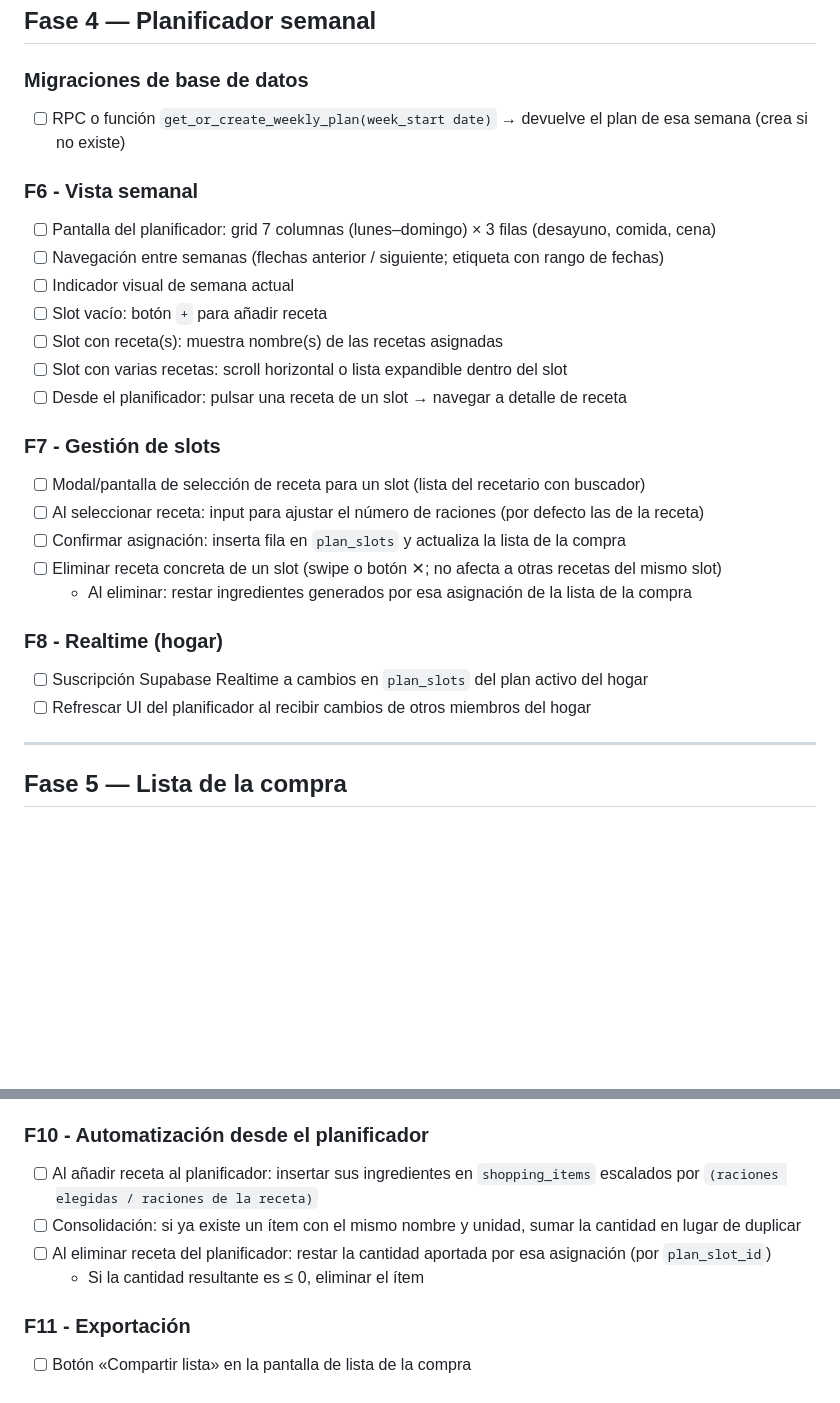
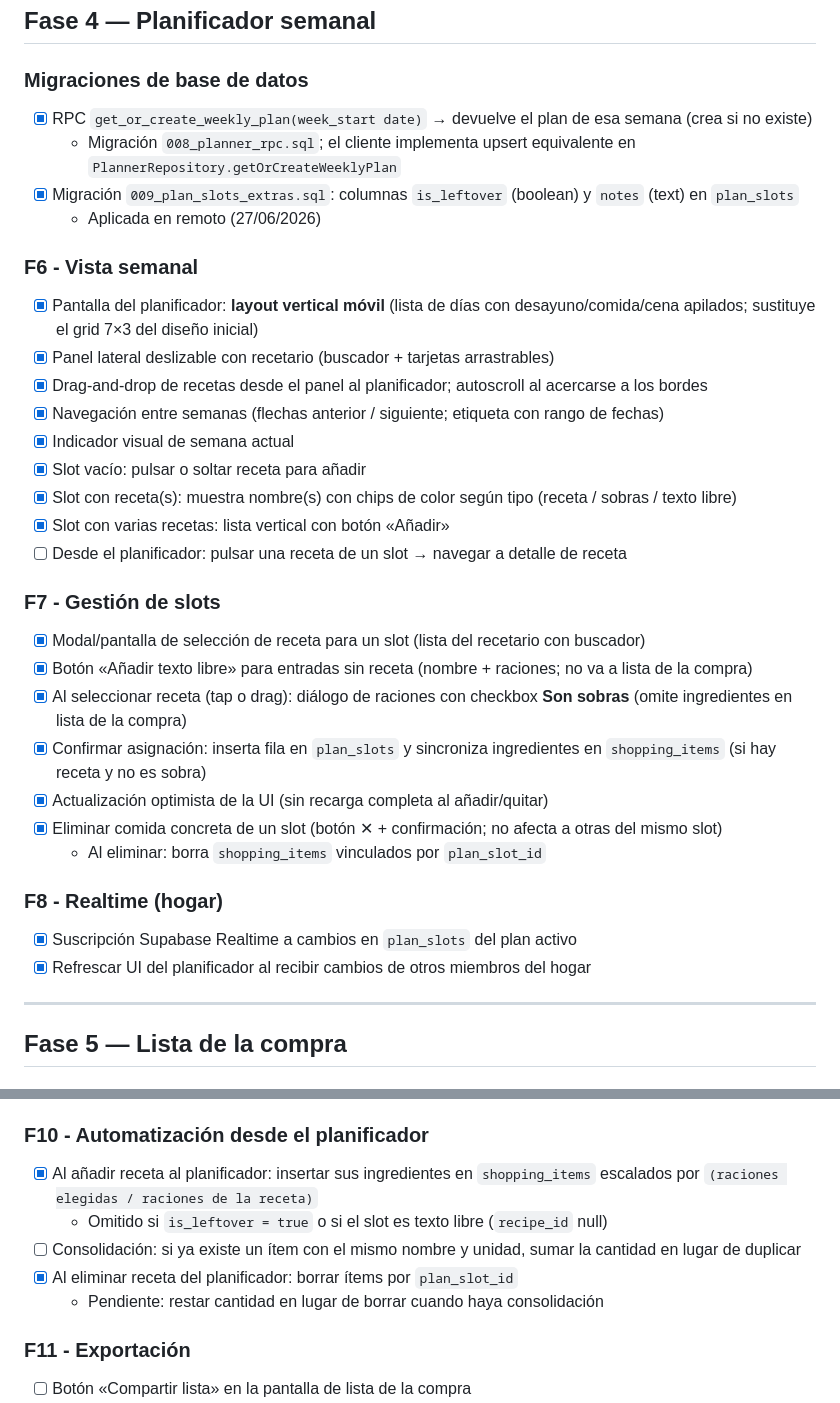
Before and after one commit to Japegomez/meal_planner, a Markdown page: docs/TASKS.md, 2 parts joined by grey strips. GitHub-like rendering; blank space fills up the shorter version.

```diff
--- a/docs/TASKS.md
+++ b/docs/TASKS.md
@@ -266,30 +266,37 @@ Variables: `--dart-define-from-file=dart_defines.json` → leídas por `lib/core
 
 ### Migraciones de base de datos
 
-- [ ] RPC o función `get_or_create_weekly_plan(week_start date)` → devuelve el plan de esa semana (crea si no existe)
+- [x] RPC `get_or_create_weekly_plan(week_start date)` → devuelve el plan de esa semana (crea si no existe)
+  - Migración `008_planner_rpc.sql`; el cliente implementa upsert equivalente en `PlannerRepository.getOrCreateWeeklyPlan`
+- [x] Migración `009_plan_slots_extras.sql`: columnas `is_leftover` (boolean) y `notes` (text) en `plan_slots`
+  - Aplicada en remoto (27/06/2026)
 
 ### F6 - Vista semanal
 
-- [ ] Pantalla del planificador: grid 7 columnas (lunes–domingo) × 3 filas (desayuno, comida, cena)
-- [ ] Navegación entre semanas (flechas anterior / siguiente; etiqueta con rango de fechas)
-- [ ] Indicador visual de semana actual
-- [ ] Slot vacío: botón `+` para añadir receta
-- [ ] Slot con receta(s): muestra nombre(s) de las recetas asignadas
-- [ ] Slot con varias recetas: scroll horizontal o lista expandible dentro del slot
+- [x] Pantalla del planificador: **layout vertical móvil** (lista de días con desayuno/comida/cena apilados; sustituye el grid 7×3 del diseño inicial)
+- [x] Panel lateral deslizable con recetario (buscador + tarjetas arrastrables)
+- [x] Drag-and-drop de recetas desde el panel al planificador; autoscroll al acercarse a los bordes
+- [x] Navegación entre semanas (flechas anterior / siguiente; etiqueta con rango de fechas)
+- [x] Indicador visual de semana actual
+- [x] Slot vacío: pulsar o soltar receta para añadir
+- [x] Slot con receta(s): muestra nombre(s) con chips de color según tipo (receta / sobras / texto libre)
+- [x] Slot con varias recetas: lista vertical con botón «Añadir»
 - [ ] Desde el planificador: pulsar una receta de un slot → navegar a detalle de receta
 
 ### F7 - Gestión de slots
 
-- [ ] Modal/pantalla de selección de receta para un slot (lista del recetario con buscador)
-- [ ] Al seleccionar receta: input para ajustar el número de raciones (por defecto las de la receta)
-- [ ] Confirmar asignación: inserta fila en `plan_slots` y actualiza la lista de la compra
-- [ ] Eliminar receta concreta de un slot (swipe o botón ✕; no afecta a otras recetas del mismo slot)
-  - Al eliminar: restar ingredientes generados por esa asignación de la lista de la compra
+- [x] Modal/pantalla de selección de receta para un slot (lista del recetario con buscador)
+- [x] Botón «Añadir texto libre» para entradas sin receta (nombre + raciones; no va a lista de la compra)
+- [x] Al seleccionar receta (tap o drag): diálogo de raciones con checkbox **Son sobras** (omite ingredientes en lista de la compra)
+- [x] Confirmar asignación: inserta fila en `plan_slots` y sincroniza ingredientes en `shopping_items` (si hay receta y no es sobra)
+- [x] Actualización optimista de la UI (sin recarga completa al añadir/quitar)
+- [x] Eliminar comida concreta de un slot (botón ✕ + confirmación; no afecta a otras del mismo slot)
+  - Al eliminar: borra `shopping_items` vinculados por `plan_slot_id`
 
 ### F8 - Realtime (hogar)
 
-- [ ] Suscripción Supabase Realtime a cambios en `plan_slots` del plan activo del hogar
-- [ ] Refrescar UI del planificador al recibir cambios de otros miembros del hogar
+- [x] Suscripción Supabase Realtime a cambios en `plan_slots` del plan activo
+- [x] Refrescar UI del planificador al recibir cambios de otros miembros del hogar
 
 ---
 
@@ -308,10 +315,11 @@ Variables: `--dart-define-from-file=dart_defines.json` → leídas por `lib/core
 
 ### F10 - Automatización desde el planificador
 
-- [ ] Al añadir receta al planificador: insertar sus ingredientes en `shopping_items` escalados por `(raciones elegidas / raciones de la receta)`
+- [x] Al añadir receta al planificador: insertar sus ingredientes en `shopping_items` escalados por `(raciones elegidas / raciones de la receta)`
+  - Omitido si `is_leftover = true` o si el slot es texto libre (`recipe_id` null)
 - [ ] Consolidación: si ya existe un ítem con el mismo nombre y unidad, sumar la cantidad en lugar de duplicar
-- [ ] Al eliminar receta del planificador: restar la cantidad aportada por esa asignación (por `plan_slot_id`)
-  - Si la cantidad resultante es ≤ 0, eliminar el ítem
+- [x] Al eliminar receta del planificador: borrar ítems por `plan_slot_id`
+  - Pendiente: restar cantidad en lugar de borrar cuando haya consolidación
 
 ### F11 - Exportación
 
```
Also changed, not shown: other parts of docs/TASKS.md (+2 -2 lines), docs/REQUIREMENTS.md (+17 -11 lines).
